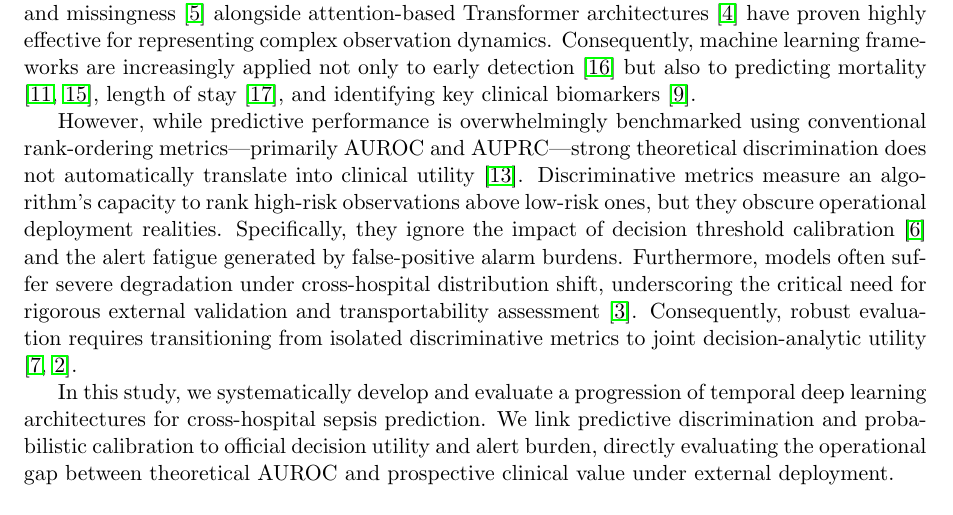
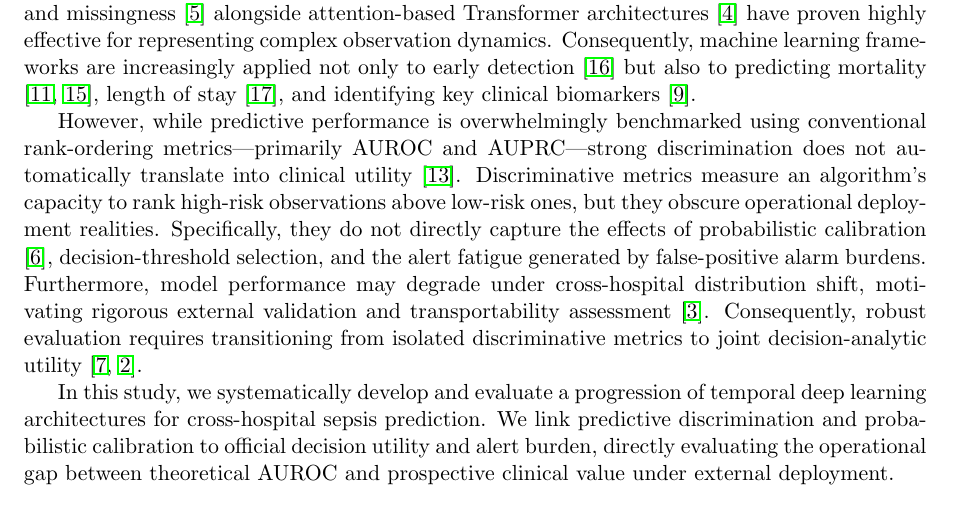
Before and after one commit to PravinbalajiR/Hybrid-Transform-for-Early-Sepsis-Prediction, a LaTeX paper (submission_package/final_publication_manuscript.tex): part of page 2 of 13, cut so that both start at the same text. Compiled offline with pdfLaTeX.

Commit message:
Final micro-correction pass: calibrate wording, tone down cross-hospital claim, fix journal typo

```diff
--- a/submission_package/final_publication_manuscript.tex
+++ b/submission_package/final_publication_manuscript.tex
@@ -32,7 +32,7 @@ Early recognition of sepsis in intensive care units (ICUs) is a major imperative
 
 Recent advances in clinical machine learning have demonstrated strong capacity for sepsis early warning and outcome prediction across diverse clinical settings, including adult ICUs \cite{ref:ibmed2026}, emergency departments \cite{ref:ajem2026}, and specialized populations such as neonatal \cite{ref:ibmed2025} and burn patients \cite{ref:burns2026}. Methodologically, deep temporal representations of irregular physiological measurements and missingness \cite{ref:che2018} alongside attention-based Transformer architectures \cite{ref:vaswani2017} have proven highly effective for representing complex observation dynamics. Consequently, machine learning frameworks are increasingly applied not only to early detection \cite{ref:info2026} but also to predicting mortality \cite{ref:engmed2026, ref:smhl2025}, length of stay \cite{ref:shock2026}, and identifying key clinical biomarkers \cite{ref:ijmedinf2026}.
 
-However, while predictive performance is overwhelmingly benchmarked using conventional rank-ordering metrics---primarily AUROC and AUPRC---strong theoretical discrimination does not automatically translate into clinical utility \cite{ref:jcrc2025}. Discriminative metrics measure an algorithm's capacity to rank high-risk observations above low-risk ones, but they obscure operational deployment realities. Specifically, they ignore the impact of decision threshold calibration \cite{ref:guo2017} and the alert fatigue generated by false-positive alarm burdens. Furthermore, models often suffer severe degradation under cross-hospital distribution shift, underscoring the critical need for rigorous external validation and transportability assessment \cite{ref:futoma2020}. Consequently, robust evaluation requires transitioning from isolated discriminative metrics to joint decision-analytic utility \cite{ref:vickers2006, ref:reyna2020}.
+However, while predictive performance is overwhelmingly benchmarked using conventional rank-ordering metrics---primarily AUROC and AUPRC---strong discrimination does not automatically translate into clinical utility \cite{ref:jcrc2025}. Discriminative metrics measure an algorithm's capacity to rank high-risk observations above low-risk ones, but they obscure operational deployment realities. Specifically, they do not directly capture the effects of probabilistic calibration \cite{ref:guo2017}, decision-threshold selection, and the alert fatigue generated by false-positive alarm burdens. Furthermore, model performance may degrade under cross-hospital distribution shift, motivating rigorous external validation and transportability assessment \cite{ref:futoma2020}. Consequently, robust evaluation requires transitioning from isolated discriminative metrics to joint decision-analytic utility \cite{ref:vickers2006, ref:reyna2020}.
 
 In this study, we systematically develop and evaluate a progression of temporal deep learning architectures for cross-hospital sepsis prediction. We link predictive discrimination and probabilistic calibration to official decision utility and alert burden, directly evaluating the operational gap between theoretical AUROC and prospective clinical value under external deployment.
 
```
Also changed, not shown: submission_package/final_publication_manuscript.pdf.
